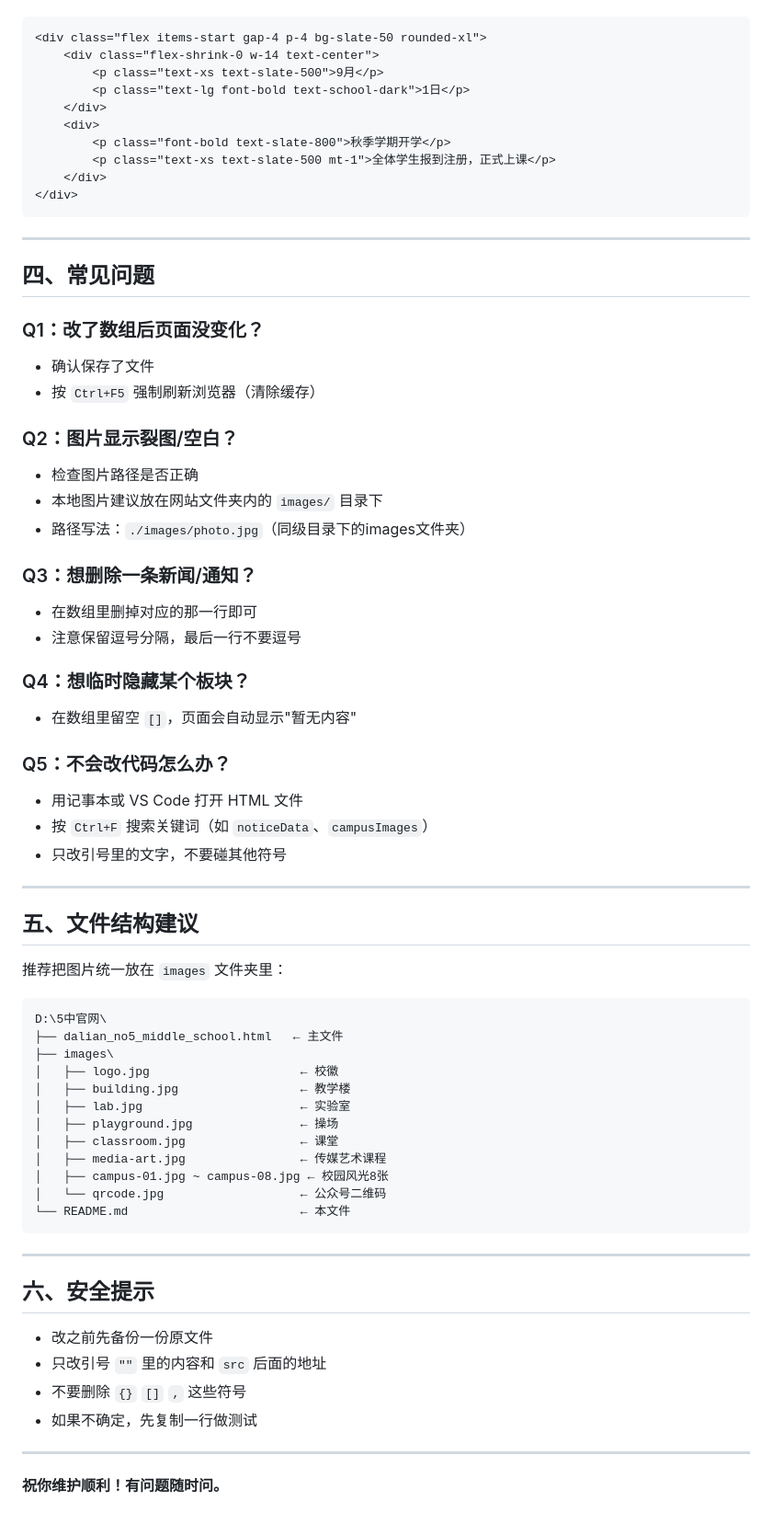
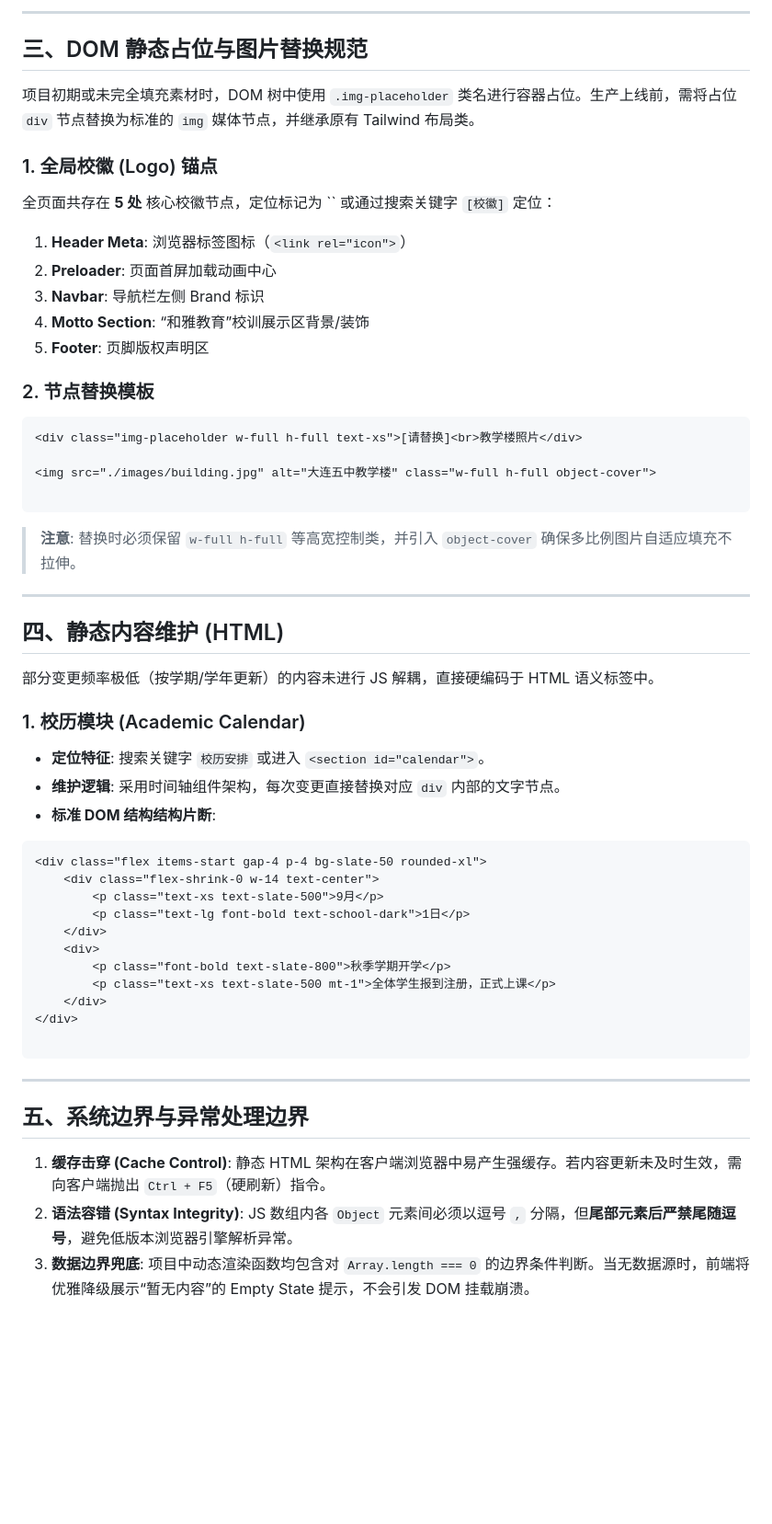
Before and after one commit to xiaoxu66609/DLWZ, a Markdown page: README.md, the part around one of its changes. Shown at 92% size. GitHub-like rendering; blank space fills up the shorter version.

Commit message:
Revise README for project structure and maintenance

````diff
--- a/README.md
+++ b/README.md
@@ -150,3 +95,42 @@ const campusImages = [
+---
+
+## 三、DOM 静态占位与图片替换规范
+
+项目初期或未完全填充素材时，DOM 树中使用 `.img-placeholder` 类名进行容器占位。生产上线前，需将占位 `div` 节点替换为标准的 `img` 媒体节点，并继承原有 Tailwind 布局类。
+
+### 1. 全局校徽 (Logo) 锚点
+
+全页面共存在 **5 处** 核心校徽节点，定位标记为 `` 或通过搜索关键字 `[校徽]` 定位：
+
+1. **Header Meta**: 浏览器标签图标（`<link rel="icon">`）
+2. **Preloader**: 页面首屏加载动画中心
+3. **Navbar**: 导航栏左侧 Brand 标识
+4. **Motto Section**: “和雅教育”校训展示区背景/装饰
+5. **Footer**: 页脚版权声明区
+
+### 2. 节点替换模板
+
+```html
+<div class="img-placeholder w-full h-full text-xs">[请替换]<br>教学楼照片</div>
+
+<img src="./images/building.jpg" alt="大连五中教学楼" class="w-full h-full object-cover">
+
+```
+
+> **注意**: 替换时必须保留 `w-full h-full` 等高宽控制类，并引入 `object-cover` 确保多比例图片自适应填充不拉伸。
+
+---
+
+## 四、静态内容维护 (HTML)
+
+部分变更频率极低（按学期/学年更新）的内容未进行 JS 解耦，直接硬编码于 HTML 语义标签中。
+
+### 1. 校历模块 (Academic Calendar)
+
+* **定位特征**: 搜索关键字 `校历安排` 或进入 `<section id="calendar">`。
+* **维护逻辑**: 采用时间轴组件架构，每次变更直接替换对应 `div` 内部的文字节点。
+* **标准 DOM 结构结构片断**:
+
 ```html
 <div class="flex items-start gap-4 p-4 bg-slate-50 rounded-xl">
     <div class="flex-shrink-0 w-14 text-center">
@@ -158,63 +142,13 @@ const campusImages = [
         <p class="text-xs text-slate-500 mt-1">全体学生报到注册，正式上课</p>
     </div>
 </div>
+
 ```
 
 ---
 
-## 四、常见问题
+## 五、系统边界与异常处理边界
 
-### Q1：改了数组后页面没变化？
-- 确认保存了文件
-- 按 `Ctrl+F5` 强制刷新浏览器（清除缓存）
-
-### Q2：图片显示裂图/空白？
-- 检查图片路径是否正确
-- 本地图片建议放在网站文件夹内的 `images/` 目录下
-- 路径写法：`./images/photo.jpg`（同级目录下的images文件夹）
-
-### Q3：想删除一条新闻/通知？
-- 在数组里删掉对应的那一行即可
-- 注意保留逗号分隔，最后一行不要逗号
-
-### Q4：想临时隐藏某个板块？
-- 在数组里留空 `[]`，页面会自动显示"暂无内容"
-
-### Q5：不会改代码怎么办？
-- 用记事本或 VS Code 打开 HTML 文件
-- 按 `Ctrl+F` 搜索关键词（如 `noticeData`、`campusImages`）
-- 只改引号里的文字，不要碰其他符号
-
----
-
-## 五、文件结构建议
-
-推荐把图片统一放在 `images` 文件夹里：
-
-```
-D:\5中官网\
-├── dalian_no5_middle_school.html   ← 主文件
-├── images\
-│   ├── logo.jpg                     ← 校徽
-│   ├── building.jpg                 ← 教学楼
-│   ├── lab.jpg                      ← 实验室
-│   ├── playground.jpg               ← 操场
-│   ├── classroom.jpg                ← 课堂
-│   ├── media-art.jpg                ← 传媒艺术课程
-│   ├── campus-01.jpg ~ campus-08.jpg ← 校园风光8张
-│   └── qrcode.jpg                   ← 公众号二维码
-└── README.md                        ← 本文件
-```
-
----
-
-## 六、安全提示
-
-- 改之前先备份一份原文件
-- 只改引号 `""` 里的内容和 `src` 后面的地址
-- 不要删除 `{}` `[]` `,` 这些符号
-- 如果不确定，先复制一行做测试
-
----
-
-**祝你维护顺利！有问题随时问。**
+1. **缓存击穿 (Cache Control)**: 静态 HTML 架构在客户端浏览器中易产生强缓存。若内容更新未及时生效，需向客户端抛出 `Ctrl + F5`（硬刷新）指令。
+2. **语法容错 (Syntax Integrity)**: JS 数组内各 `Object` 元素间必须以逗号 `,` 分隔，但**尾部元素后严禁尾随逗号**，避免低版本浏览器引擎解析异常。
+3. **数据边界兜底**: 项目中动态渲染函数均包含对 `Array.length === 0` 的边界条件判断。当无数据源时，前端将优雅降级展示“暂无内容”的 Empty State 提示，不会引发 DOM 挂载崩溃。
````
Also changed, not shown: other parts of README.md (+75 -130 lines).
